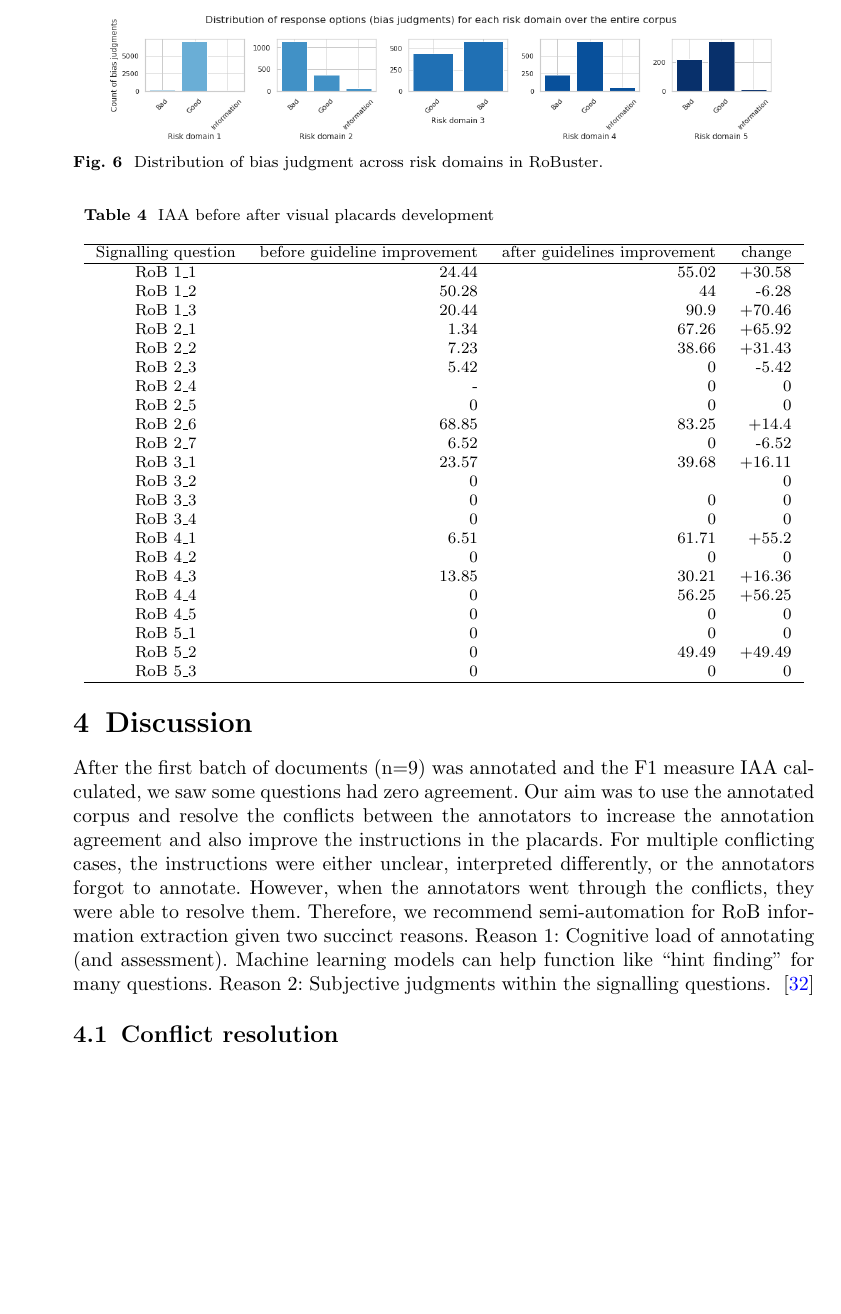
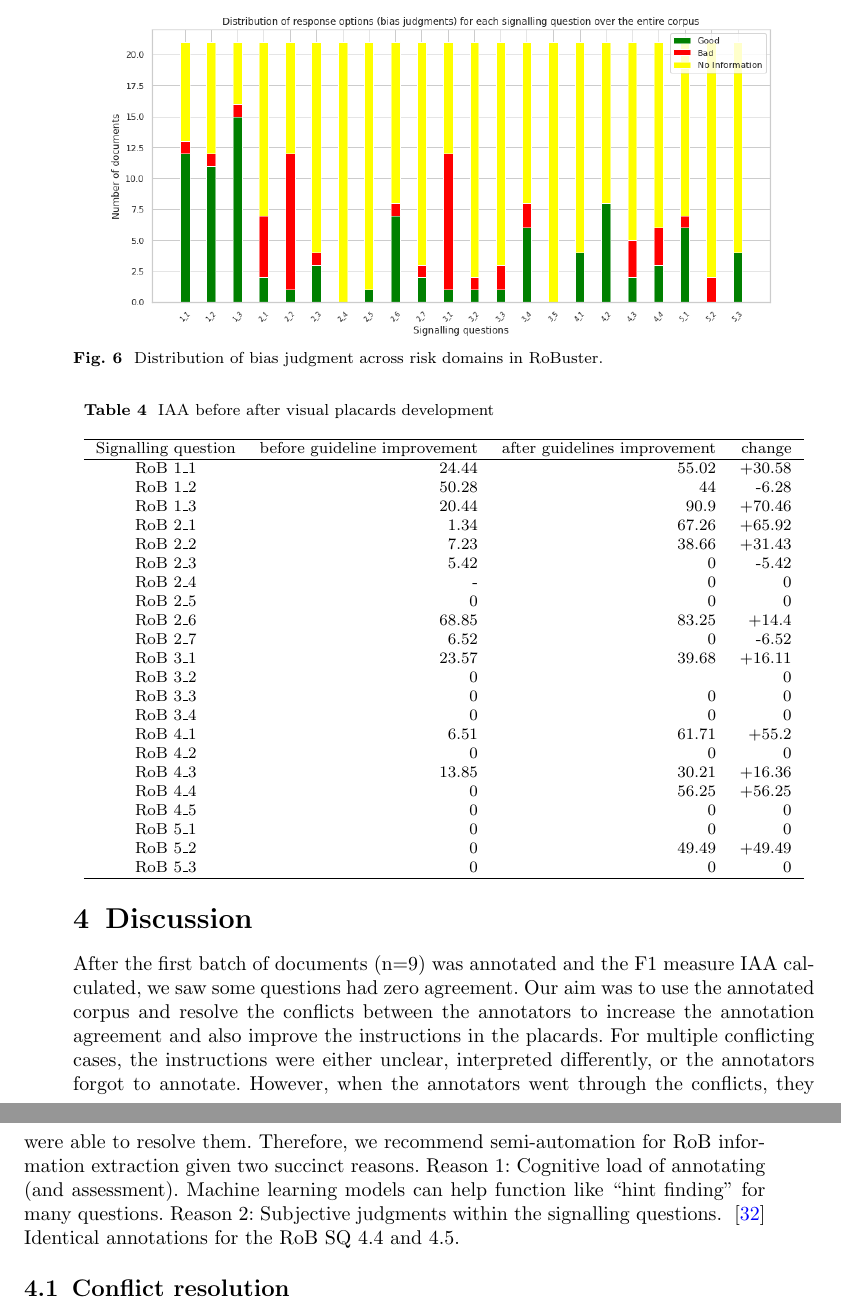
Before and after one commit to anjani-dhrangadhariya/BMC_MIDM_RoB_annotation, a LaTeX paper (sn-article.tex): part of page 12 of 20 before the commit and two parts of pages 12 and 13 of 20 after it, the two joined at a grey line, cut so that both start at the same text, the shorter picture padded with empty space. Compiled offline with pdfLaTeX.

Commit message:
new figure

```diff
--- a/sn-article.tex
+++ b/sn-article.tex
@@ -607,7 +607,7 @@ In this section, we provide primary statistical information about the corpus ann
 %
 \begin{figure}[htb]
     \centering
-    \includegraphics[width=0.90\columnwidth]{figures/bias_judgment_count.png}
+    \includegraphics[width=0.90\columnwidth]{figures/judgment_dist.png}
     \caption{Distribution of bias judgment across risk domains in RoBuster.}
     \label{fig:flowchart}
 \end{figure}
@@ -712,7 +712,7 @@ Therefore, we recommend semi-automation for RoB information extraction given two
 Reason 1: Cognitive load of annotating (and assessment). Machine learning models can help function like ``hint finding'' for many questions.
 Reason 2: Subjective judgments within the signalling questions.
 ~\cite{loef2022interrater}
-
+Identical annotations for the RoB SQ 4.4 and 4.5. %TODO
 
 %
 %
```
Also changed, not shown: figures/judgment_dist.png (added).
